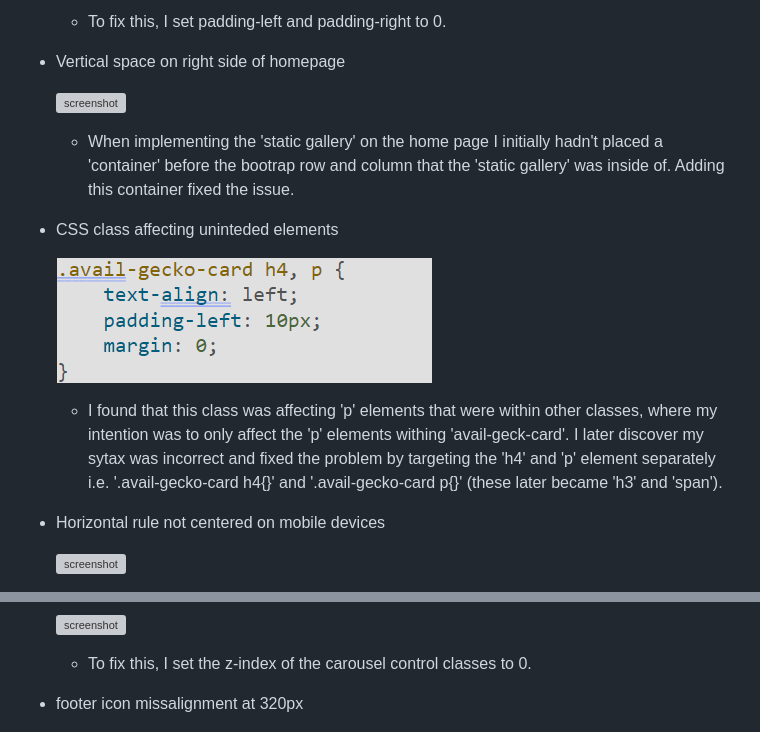
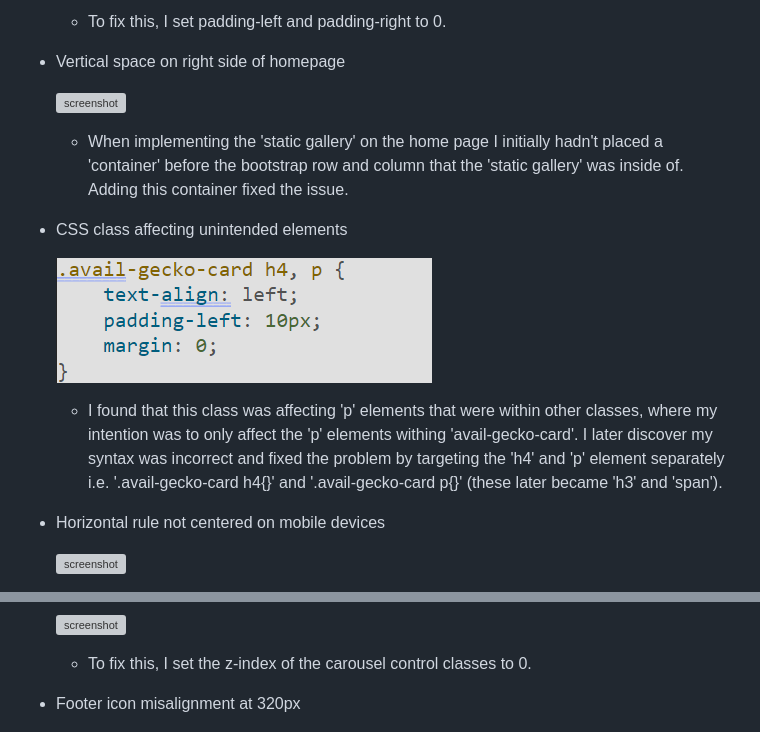
Before and after one commit to dougyb83/Lunas-Leopard-Geckos, a Markdown page: TESTING.md, 2 parts joined by grey strips. Drawn GitHub-style; grey boxes are pictures that could not be loaded.

Commit message:
Fix typo's in TESTING.md

```diff
--- a/TESTING.md
+++ b/TESTING.md
@@ -98,13 +98,13 @@ I've tested my deployed project using the Lighthouse Audit tool to check for any
 
   ![screenshot](documentation/bugs/vertical-space-bug.png)
 
-  - When implementing the 'static gallery' on the home page I initially hadn't placed a 'container' before the bootrap row and column that the 'static gallery' was inside of. Adding this container fixed the issue.
+  - When implementing the 'static gallery' on the home page I initially hadn't placed a 'container' before the bootstrap row and column that the 'static gallery' was inside of. Adding this container fixed the issue.
 
-- CSS class affecting uninteded elements
+- CSS class affecting unintended  elements
 
   ![screenshot](documentation/bugs/p-style-bug.png)
 
-  - I found that this class was affecting 'p' elements that were within other classes, where my intention was to only affect the 'p' elements withing 'avail-geck-card'. I later discover my sytax was incorrect and fixed the problem by targeting the 'h4' and 'p' element separately i.e. '.avail-gecko-card h4{}' and '.avail-gecko-card p{}' (these later became 'h3' and 'span').
+  - I found that this class was affecting 'p' elements that were within other classes, where my intention was to only affect the 'p' elements withing 'avail-gecko-card'. I later discover my syntax was incorrect and fixed the problem by targeting the 'h4' and 'p' element separately i.e. '.avail-gecko-card h4{}' and '.avail-gecko-card p{}' (these later became 'h3' and 'span').
 - Horizontal rule not centered on mobile devices
 
   ![screenshot](documentation/bugs/hr-bug.png)
@@ -120,7 +120,7 @@ I've tested my deployed project using the Lighthouse Audit tool to check for any
   ![screenshot](documentation/bugs/carousel-chevron-bug.png)
 
   - To fix this, I set the z-index of the carousel control classes to 0.
-- footer icon missalignment at 320px
+- Footer icon misalignment  at 320px
 
   ![screenshot](documentation/bugs/icon-alignment-bug.png)
 
```
